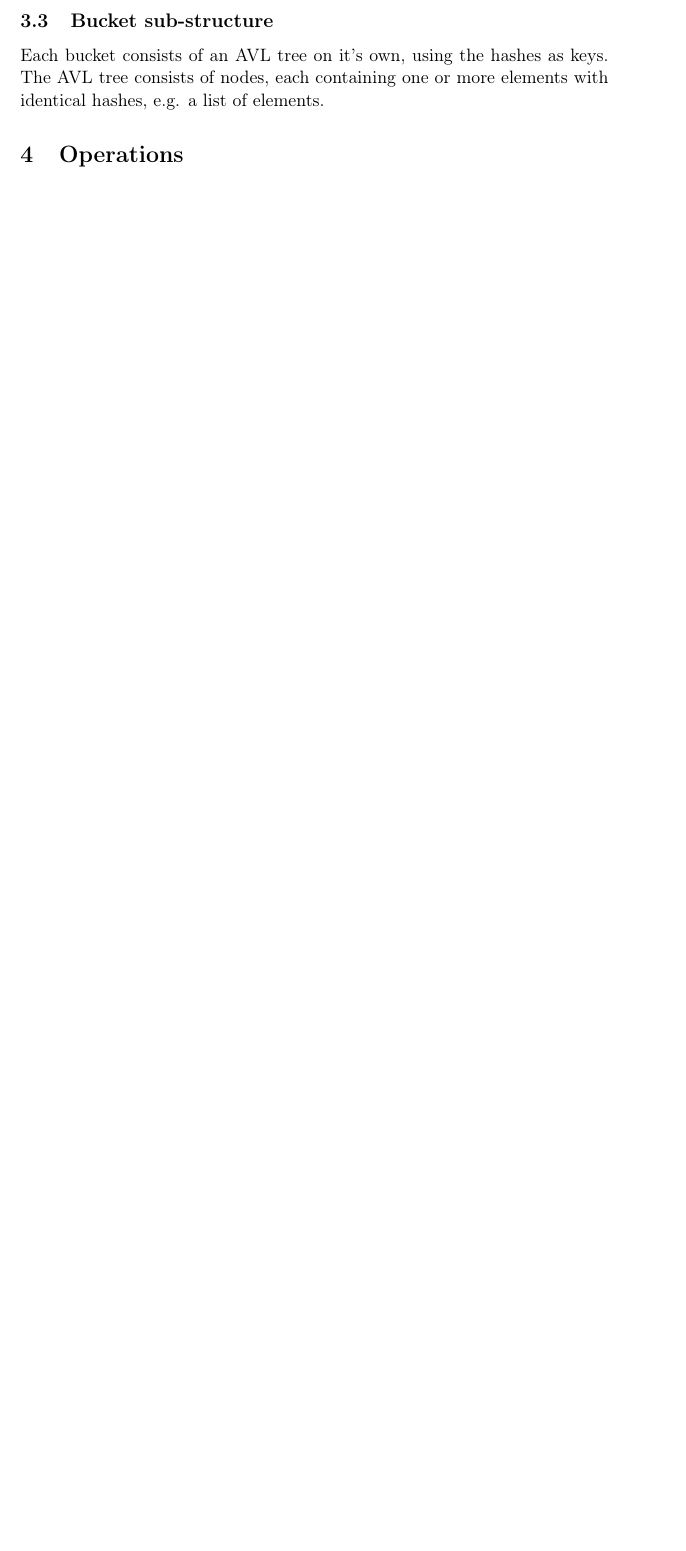
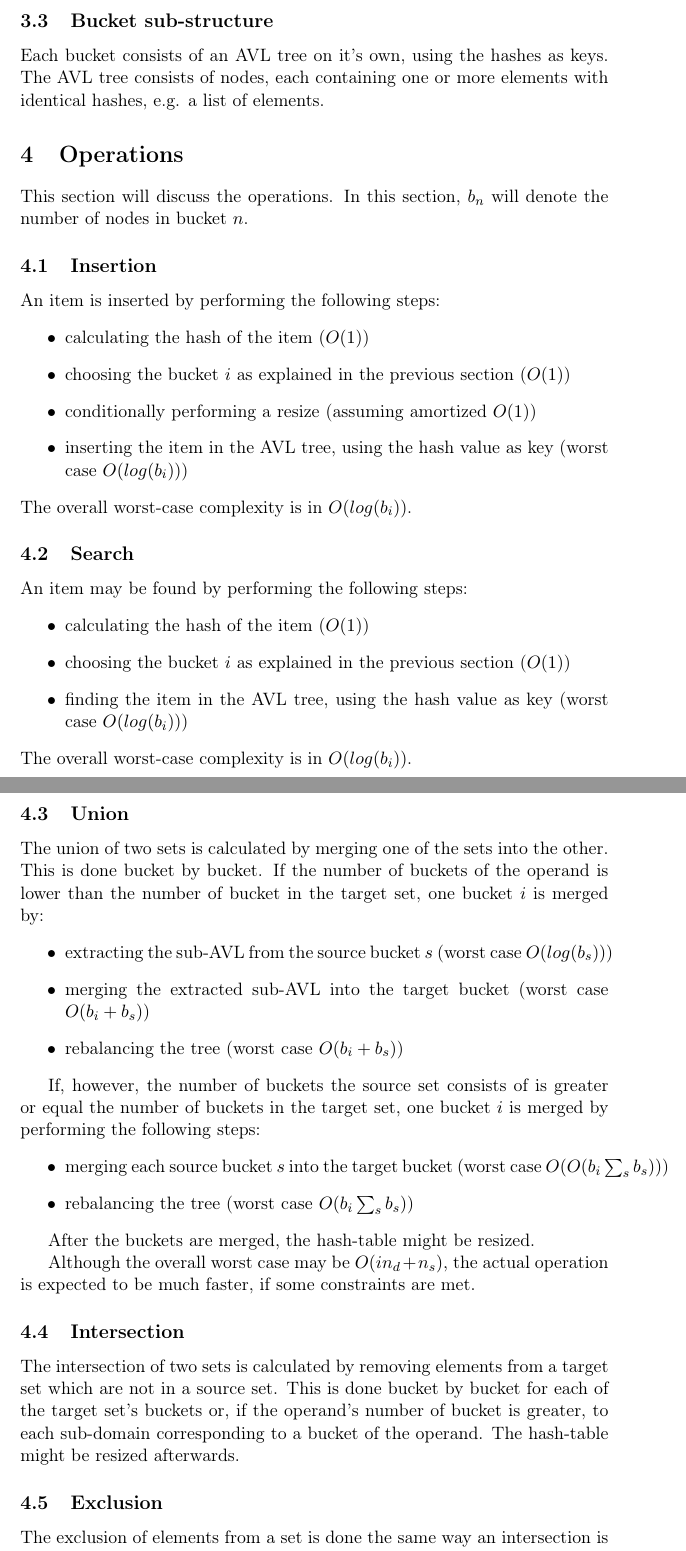
Before and after one commit to waysome/libreset, a LaTeX document (paper/main.tex, which reads paper/operations.tex): part of page 4 of 4 before the commit and two parts of pages 4 and 5 of 5 after it, the two joined at a grey line, cut so that both start at the same text, the shorter picture padded with empty space. Compiled offline with pdfLaTeX.

Commit message:
Add section about operations

```diff
--- a/paper/operations.tex
+++ b/paper/operations.tex
@@ -1 +1,77 @@
 \section{Operations}
+
+    This section will discuss the operations.
+    In this section, $b_n$ will denote the number of nodes in bucket $n$.
+
+    \subsection{Insertion}
+
+        An item is inserted by performing the following steps:
+        \begin{itemize}
+            \item calculating the hash of the item ($O(1)$)
+            \item choosing the bucket $i$ as explained in the previous section
+                ($O(1)$)
+            \item conditionally performing a resize (assuming amortized $O(1)$)
+            \item inserting the item in the AVL tree, using the hash value as
+                key (worst case $O(log(b_i))$)
+        \end{itemize}
+        The overall worst-case complexity is in $O(log(b_i))$.
+
+
+    \subsection{Search}
+
+        An item may be found by performing the following steps:
+        \begin{itemize}
+            \item calculating the hash of the item ($O(1)$)
+            \item choosing the bucket $i$ as explained in the previous section
+                ($O(1)$)
+            \item finding the item in the AVL tree, using the hash value as
+                key (worst case $O(log(b_i))$)
+        \end{itemize}
+        The overall worst-case complexity is in $O(log(b_i))$.
+
+
+    \subsection{Union}
+
+        The union of two sets is calculated by merging one of the sets into the
+        other.
+        This is done bucket by bucket.
+        If the number of buckets of the operand is lower than the number of
+        bucket in the target set, one bucket $i$ is merged by:
+        \begin{itemize}
+            \item extracting the sub-AVL from the source bucket $s$ (worst case
+                $O(log(b_s))$)
+            \item merging the extracted sub-AVL into the target bucket
+                (worst case $O(b_i+b_s)$)
+            \item rebalancing the tree (worst case $O(b_i+b_s)$)
+        \end{itemize}
+
+        If, however, the number of buckets the source set consists of is greater
+        or equal the number of buckets in the target set, one bucket $i$ is
+        merged by performing the following steps:
+        \begin{itemize}
+             \item merging each source bucket $s$ into the target bucket (worst
+                case $O(O(b_i \sum_s b_s))$)
+            \item rebalancing the tree (worst case $O(b_i \sum_s b_s)$)
+        \end{itemize}
+
+        After the buckets are merged, the hash-table might be resized.
+
+        Although the overall worst case may be $O(in_d+n_s)$, the actual
+        operation is expected to be much faster, if some constraints are met.
+
+
+    \subsection{Intersection}
+
+        The intersection of two sets is calculated by removing elements from a
+        target set which are not in a source set.
+        This is done bucket by bucket for each of the target set's buckets or,
+        if the operand's number of bucket is greater, to each sub-domain
+        corresponding to a bucket of the operand.
+        %TODO: ref to the algo
+        The hash-table might be resized afterwards.
+
+
+    \subsection{Exclusion}
+
+        The exclusion of elements from a set is done the same way an
+        intersection is performed, but negating the predicate for removal of
```
Also changed, not shown: paper/operations.tex (3 more changed lines).
